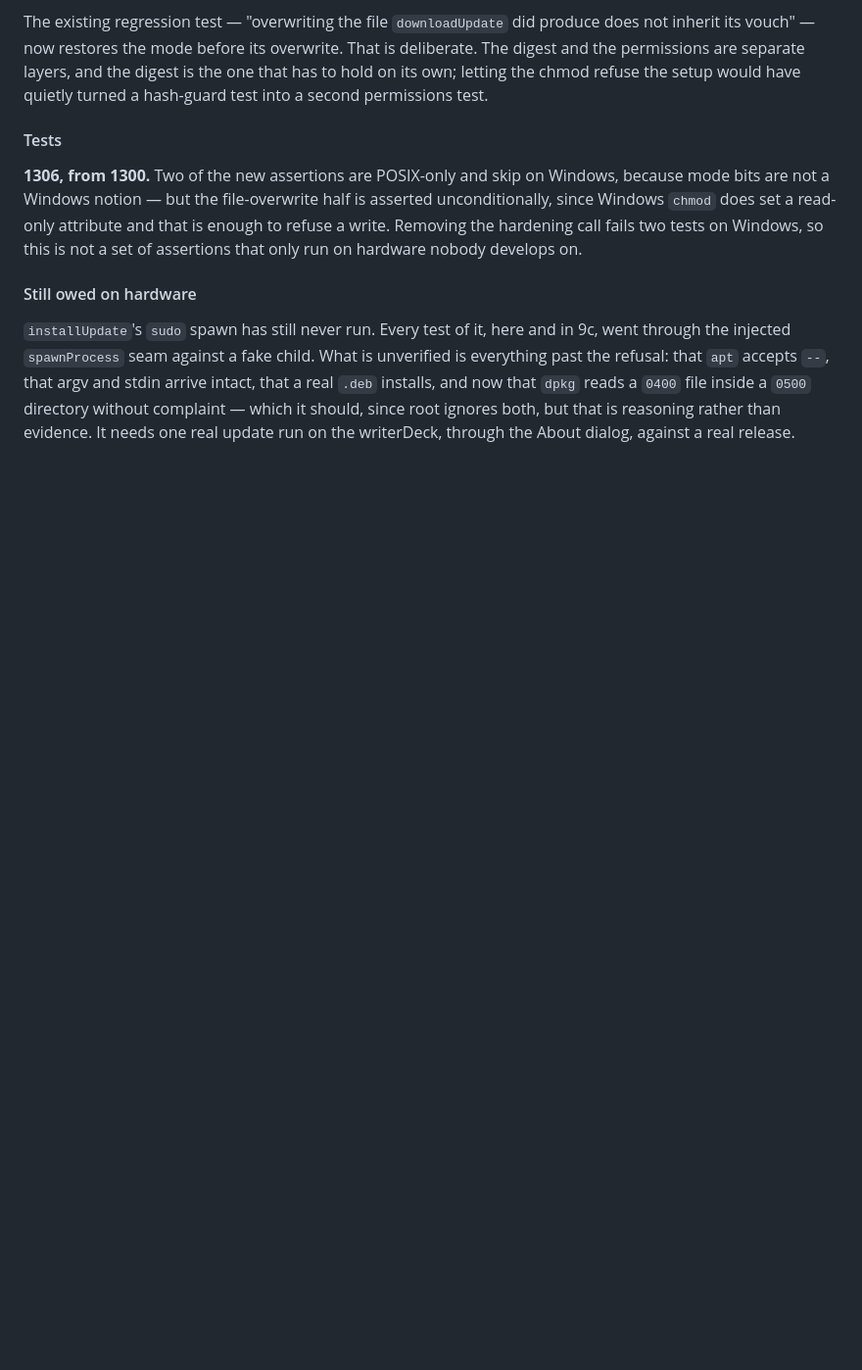
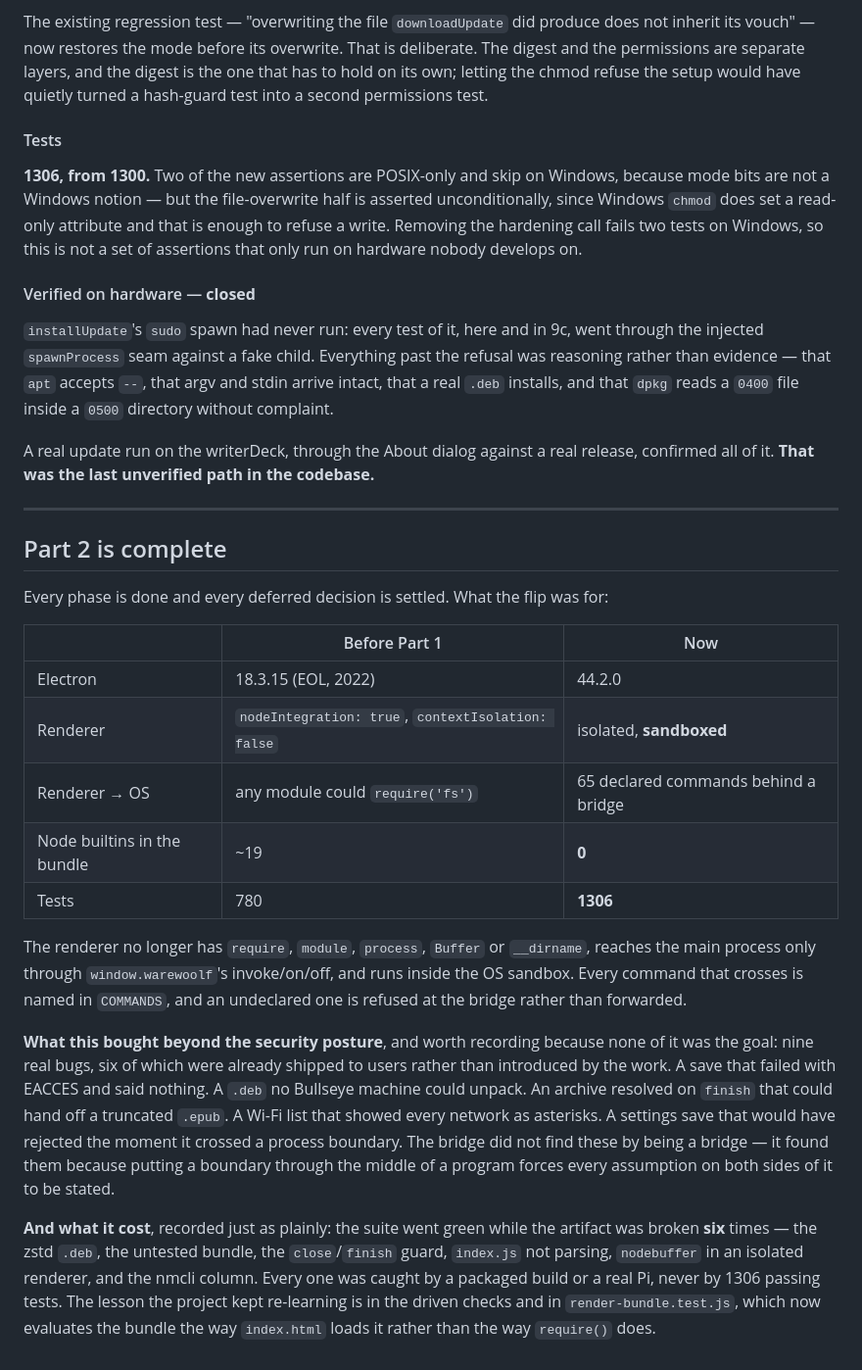
Before and after one commit to brsloan/warewoolf, a Markdown page: docs/upgrade-and-isolation-plan.md, the part around the change. Shown at 98% size. GitHub-like rendering; blank space fills up the shorter version.

Commit message:
Close the last unverified path: a real update run on the writerDeck
installUpdate's sudo spawn had never executed. Every test of it went through the
injected spawnProcess seam against a fake child, so everything past the refusal
was reasoning rather than evidence: that apt accepts --, that argv and stdin
arrive intact, that a real .deb installs, and that dpkg reads a 0400 file inside
a 0500 directory without complaint.

A real update through the About dialog, against a real release, on the
writerDeck, confirmed all of it. Part 2 is complete - every phase done, every
deferred decision settled, nothing left running on reasoning alone.

Co-Authored-By: Claude Opus 5 <noreply@anthropic.com>

```diff
--- a/docs/upgrade-and-isolation-plan.md
+++ b/docs/upgrade-and-isolation-plan.md
@@ -2176,12 +2176,52 @@ that is enough to refuse a write. Removing the hardening call fails two tests on
 Windows, so this is not a set of assertions that only run on hardware nobody
 develops on.
 
-#### Still owed on hardware
-
-`installUpdate`'s `sudo` spawn has still never run. Every test of it, here and in
-9c, went through the injected `spawnProcess` seam against a fake child. What is
-unverified is everything past the refusal: that `apt` accepts `--`, that argv and
-stdin arrive intact, that a real `.deb` installs, and now that `dpkg` reads a
-`0400` file inside a `0500` directory without complaint — which it should, since
-root ignores both, but that is reasoning rather than evidence. It needs one real
-update run on the writerDeck, through the About dialog, against a real release.
+#### Verified on hardware — **closed**
+
+`installUpdate`'s `sudo` spawn had never run: every test of it, here and in 9c,
+went through the injected `spawnProcess` seam against a fake child. Everything
+past the refusal was reasoning rather than evidence — that `apt` accepts `--`,
+that argv and stdin arrive intact, that a real `.deb` installs, and that `dpkg`
+reads a `0400` file inside a `0500` directory without complaint.
+
+A real update run on the writerDeck, through the About dialog against a real
+release, confirmed all of it. **That was the last unverified path in the
+codebase.**
+
+---
+
+## Part 2 is complete
+
+Every phase is done and every deferred decision is settled. What the flip was for:
+
+| | Before Part 1 | Now |
+|---|---|---|
+| Electron | 18.3.15 (EOL, 2022) | 44.2.0 |
+| Renderer | `nodeIntegration: true`, `contextIsolation: false` | isolated, **sandboxed** |
+| Renderer → OS | any module could `require('fs')` | 65 declared commands behind a bridge |
+| Node builtins in the bundle | ~19 | **0** |
+| Tests | 780 | **1306** |
+
+The renderer no longer has `require`, `module`, `process`, `Buffer` or
+`__dirname`, reaches the main process only through `window.warewoolf`'s
+invoke/on/off, and runs inside the OS sandbox. Every command that crosses is
+named in `COMMANDS`, and an undeclared one is refused at the bridge rather than
+forwarded.
+
+**What this bought beyond the security posture**, and worth recording because
+none of it was the goal: nine real bugs, six of which were already shipped to
+users rather than introduced by the work. A save that failed with EACCES and said
+nothing. A `.deb` no Bullseye machine could unpack. An archive resolved on
+`finish` that could hand off a truncated `.epub`. A Wi-Fi list that showed every
+network as asterisks. A settings save that would have rejected the moment it
+crossed a process boundary. The bridge did not find these by being a bridge — it
+found them because putting a boundary through the middle of a program forces
+every assumption on both sides of it to be stated.
+
+**And what it cost**, recorded just as plainly: the suite went green while the
+artifact was broken **six** times — the zstd `.deb`, the untested bundle, the
+`close`/`finish` guard, `index.js` not parsing, `nodebuffer` in an isolated
+renderer, and the nmcli column. Every one was caught by a packaged build or a
+real Pi, never by 1306 passing tests. The lesson the project kept re-learning is
+in the driven checks and in `render-bundle.test.js`, which now evaluates the
+bundle the way `index.html` loads it rather than the way `require()` does.
```
